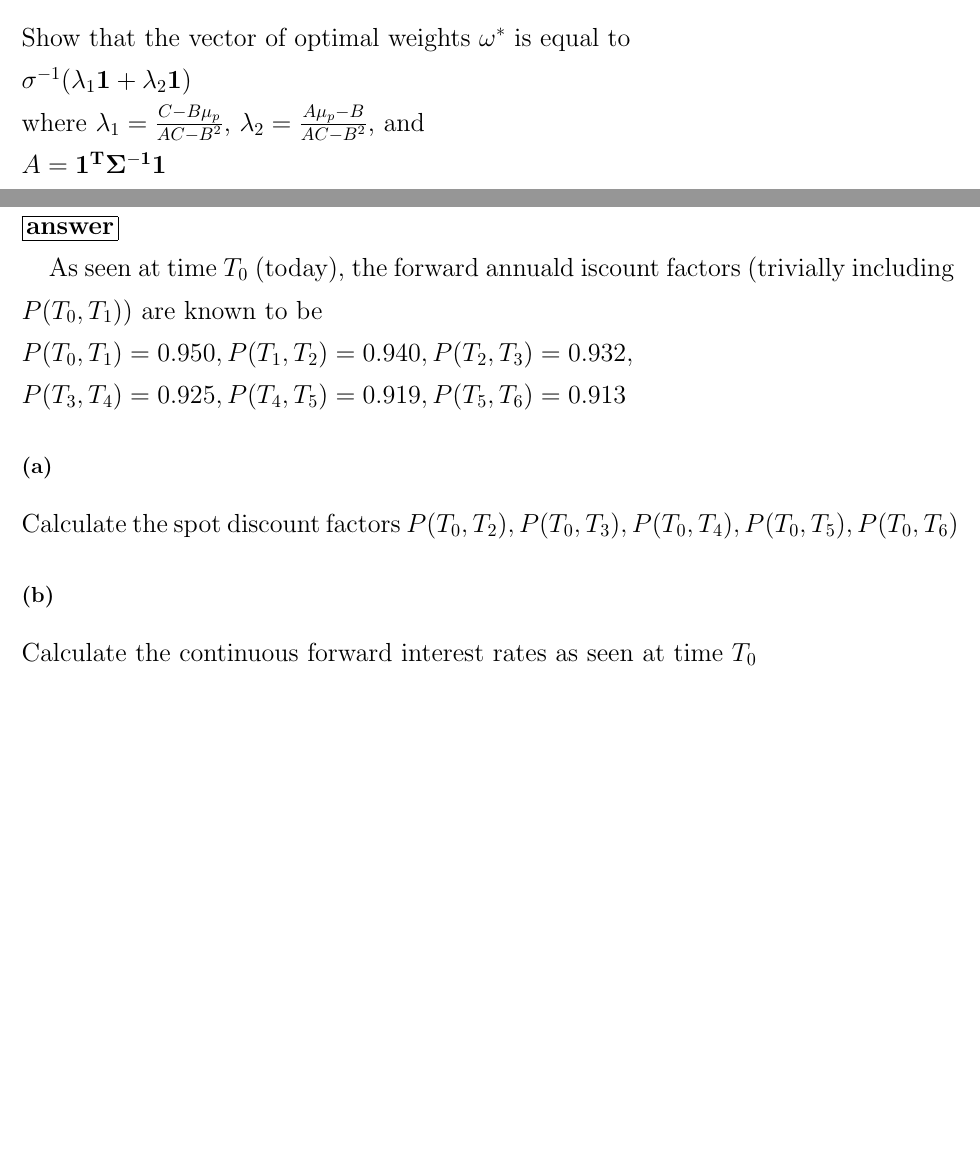
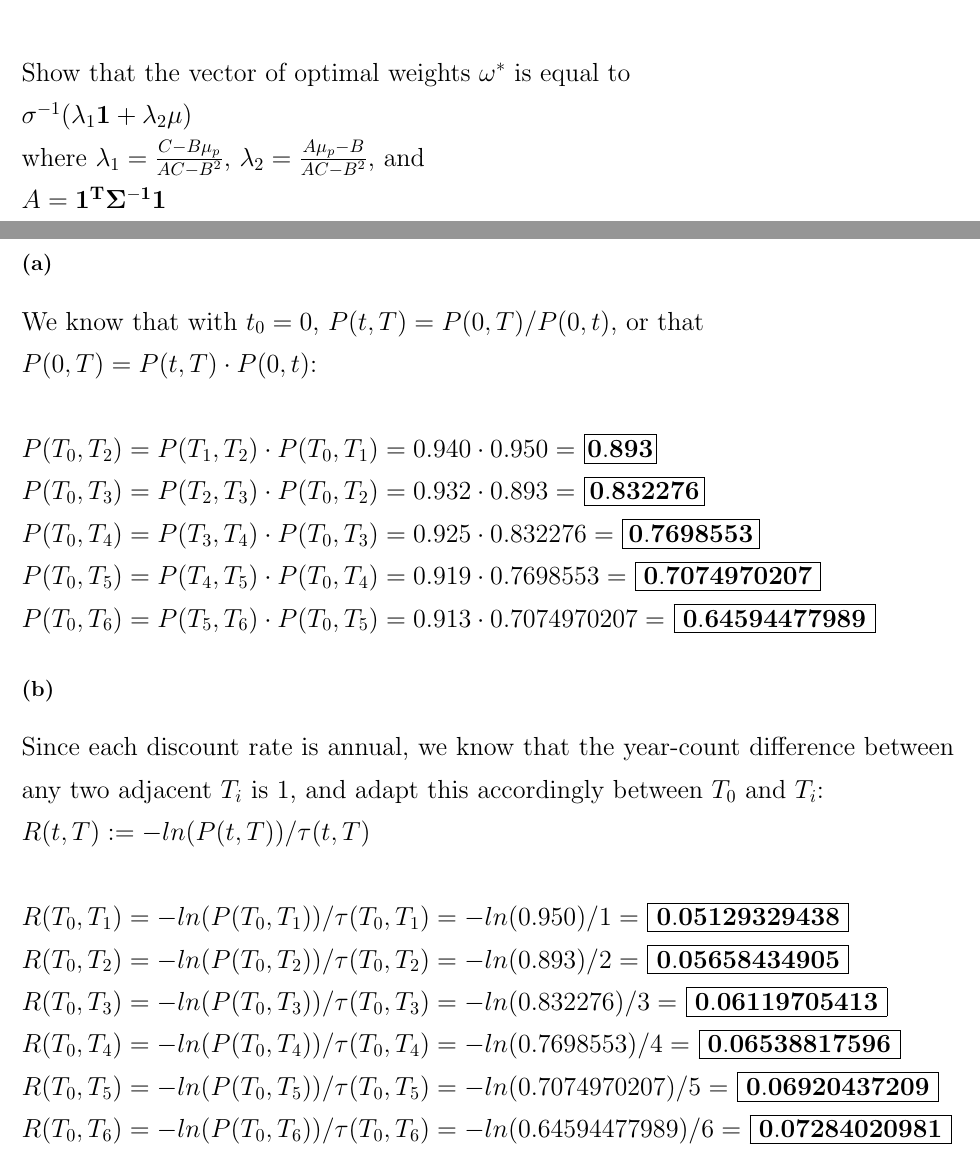
Before and after one commit to michaelghuang19/cfrm415, a LaTeX document (final/huangmichael_final.tex): two parts of pages 1 and 4 of 4, joined at a grey line, cut so that both start at the same text, the shorter picture padded with empty space. Compiled offline with pdfLaTeX.

Commit message:
completed 4

```diff
--- a/final/huangmichael_final.tex
+++ b/final/huangmichael_final.tex
@@ -25,7 +25,7 @@ $ST$ $\mathbf{\omega^T1} = 1$, and \\
 $\mathbf{\omega^T\mu} = \mu_p$ \\ \\
 Where $\mu_p \in \mathbb{R}$ is the target return (given), and $\mathbf{1} \in \mathbb{R}^n$ is a vector with 1 in each element. \\ \\
 Show that the vector of optimal weights $\mathbf{\omega}^*$ is equal to \\
-$\sigma^{-1}(\lambda_1\mathbf{1} + \lambda_2\mathbf{1})$ \\
+$\sigma^{-1}(\lambda_1\mathbf{1} + \lambda_2\mathbf{\mu})$ \\
 where $\lambda_1 = \frac{C - B\mu_p}{AC - B^2}$, $\lambda_2 = \frac{A\mu_p - B}{AC - B^2}$, and \\
 $A = \mathbf{1^T\Sigma^{-1}1}$ \\
 $B = \mathbf{1^T\Sigma^{-1}\mu}$ \\
@@ -87,19 +87,25 @@ What is the price of a corresponding European put option?
 \section*{4.}
 {\Large
 
-\framebox[1.1\width]{\textbf{answer}}
-
-As seen at time $T_0$ (today), the forward annuald iscount factors (trivially including $P(T_0, T_1)$) are known to be \\
-$P(T_0,T_1)=0.950, P(T_1,T_2)=0.940, P (T_2,T_3)=0.932,$ \\
-$P(T_3,T_4)=0.925, P(T_4,T_5)=0.919, P(T_5,T_6)= 0.913$
-
 \subsection*{(a)}
-
-Calculate the spot discount factors $P(T_0,T_2),P (T_0,T_3),P(T_0,T_4), P(T_0,T_5), P(T_0,T_6)$
+We know that with $t_0 = 0$, $P(t, T) = P(0, T) / P(0, t)$, or that \\
+$P(0, T) = P(t, T) \cdot P(0, t)$: \\ \\
+$P(T_0, T_2) = P(T_1, T_2) \cdot P(T_0, T_1) = 0.940 \cdot 0.950 = $ \framebox[1.1\width]{$\mathbf{0.893}$} \\
+$P (T_0, T_3) = P(T_2, T_3) \cdot P(T_0, T_2) = 0.932 \cdot 0.893 = $ \framebox[1.1\width]{$\mathbf{0.832276}$} \\
+$P(T_0, T_4) = P(T_3, T_4) \cdot P(T_0, T_3) = 0.925 \cdot 0.832276 = $ \framebox[1.1\width]{$\mathbf{0.7698553}$} \\
+$P(T_0, T_5) = P(T_4, T_5) \cdot P(T_0, T_4) = 0.919 \cdot 0.7698553 = $ \framebox[1.1\width]{$\mathbf{0.7074970207}$} \\
+$P(T_0, T_6) = P(T_5, T_6) \cdot P(T_0, T_5) = 0.913 \cdot 0.7074970207 =  $ \framebox[1.1\width]{$\mathbf{0.64594477989}$}
 
 \subsection*{(b)}
 
-Calculate the continuous forward interest rates as seen at time $T_0$
+Since each discount rate is annual, we know that the year-count difference between any two adjacent $T_i$ is 1, and adapt this accordingly between $T_0$ and $T_i$: \\ $R(t, T) := -ln(P(t, T)) / \tau(t, T)$ \\ \\
+$R(T_0, T_1) = -ln(P(T_0, T_1)) / \tau(T_0, T_1) = -ln(0.950) / 1 = $ \framebox[1.1\width]{$\mathbf{0.05129329438}$} \\
+$R(T_0, T_2) = -ln(P(T_0, T_2)) / \tau(T_0, T_2) = -ln(0.893) / 2 = $ \framebox[1.1\width]{$\mathbf{0.05658434905}$} \\
+$R(T_0, T_3) = -ln(P(T_0, T_3)) / \tau(T_0, T_3) = -ln(0.832276) / 3 = $ \framebox[1.1\width]{$\mathbf{0.06119705413}$} \\
+$R(T_0, T_4) = -ln(P(T_0, T_4)) / \tau(T_0, T_4) = -ln(0.7698553) / 4 = $ \framebox[1.1\width]{$\mathbf{0.06538817596}$} \\
+$R(T_0, T_5) = -ln(P(T_0, T_5)) / \tau(T_0, T_5) = -ln(0.7074970207) / 5 = $ \framebox[1.1\width]{$\mathbf{0.06920437209}$} \\
+$R(T_0, T_6) = -ln(P(T_0, T_6)) / \tau(T_0, T_6) = -ln(0.64594477989) / 6 = $ \framebox[1.1\width]{$\mathbf{0.07284020981}$} \\
+
 
 }
 
```
Also changed, not shown: final/huangmichael_final.tex (2 more changed lines).
